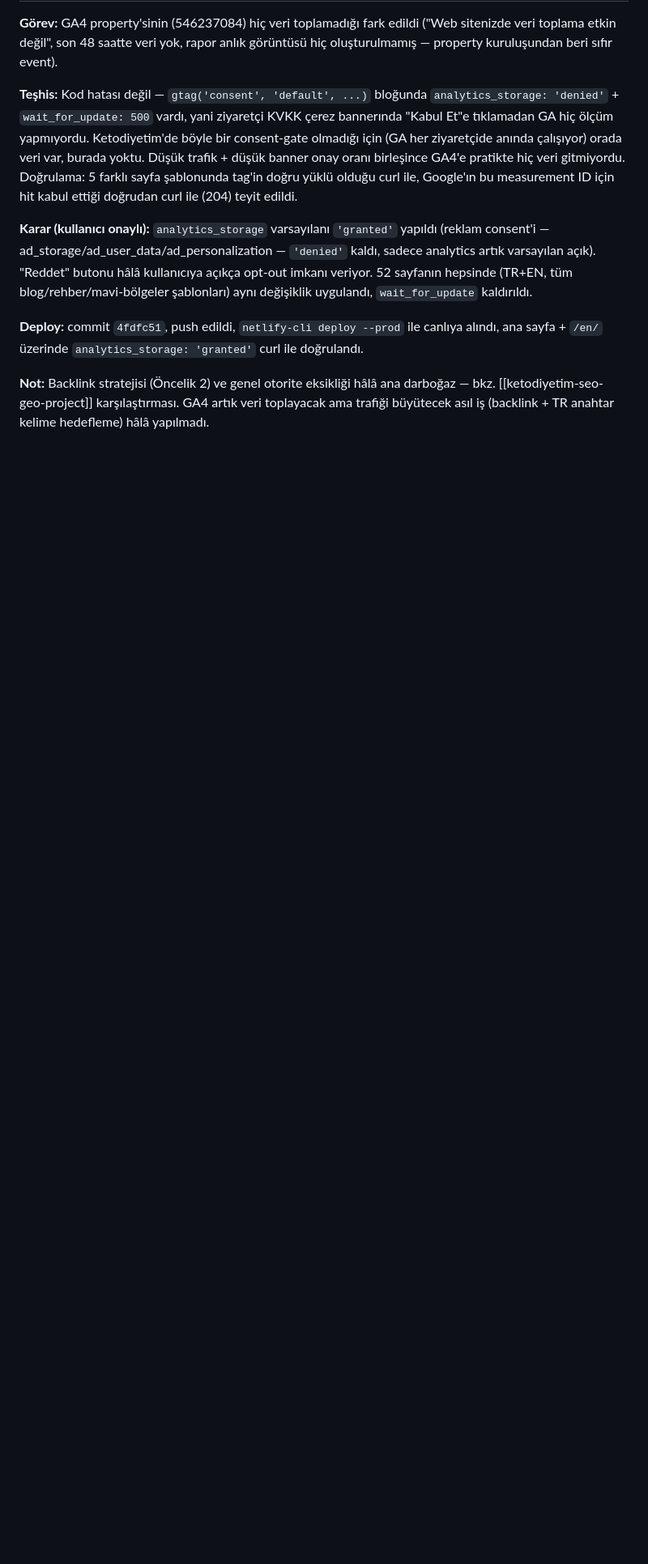
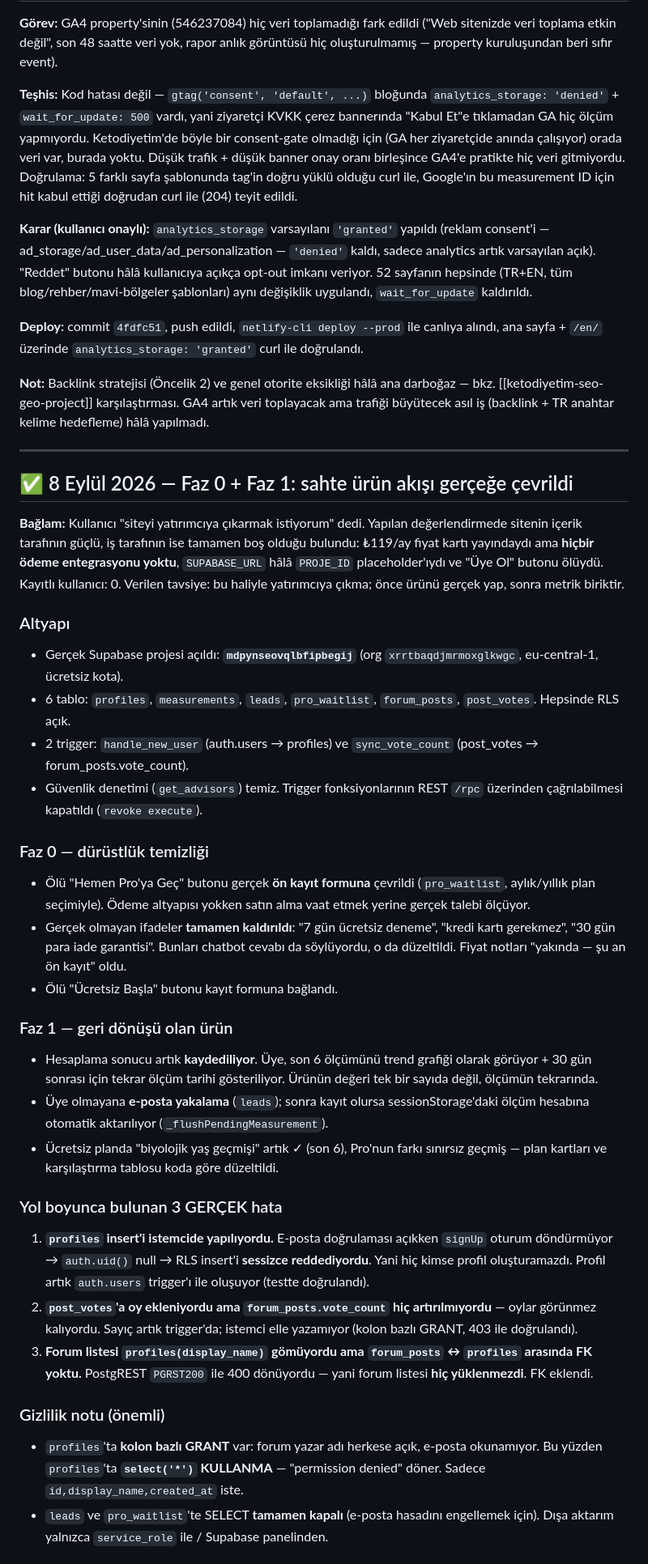
Before and after one commit to salihzekip/vivelong, a Markdown page: yapilanlar-yapilacaklar.md, the part around one of its changes. Shown at 81% size. Rendered like a GitHub page; blank space fills up the shorter version.

Commit message:
docs: Faz 0+1 calismasini ve acik kalan maddeleri durum dosyasina isle
Co-Authored-By: Claude Opus 5 <noreply@anthropic.com>
Claude-Session: https://claude.ai/code/session_019pB2StJFAMejjfJWgBb7tH

```diff
--- a/yapilanlar-yapilacaklar.md
+++ b/yapilanlar-yapilacaklar.md
@@ -219,3 +219,35 @@ Chrome üzerinden GA4'e (property 546237084) girildi, son 7 gün: **2 etkin kull
 **Deploy:** commit `4fdfc51`, push edildi, `netlify-cli deploy --prod` ile canlıya alındı, ana sayfa + `/en/` üzerinde `analytics_storage: 'granted'` curl ile doğrulandı.
 
 **Not:** Backlink stratejisi (Öncelik 2) ve genel otorite eksikliği hâlâ ana darboğaz — bkz. [[ketodiyetim-seo-geo-project]] karşılaştırması. GA4 artık veri toplayacak ama trafiği büyütecek asıl iş (backlink + TR anahtar kelime hedefleme) hâlâ yapılmadı.
+
+---
+
+## ✅ 8 Eylül 2026 — Faz 0 + Faz 1: sahte ürün akışı gerçeğe çevrildi
+
+**Bağlam:** Kullanıcı "siteyi yatırımcıya çıkarmak istiyorum" dedi. Yapılan değerlendirmede sitenin içerik tarafının güçlü, iş tarafının ise tamamen boş olduğu bulundu: ₺119/ay fiyat kartı yayındaydı ama **hiçbir ödeme entegrasyonu yoktu**, `SUPABASE_URL` hâlâ `PROJE_ID` placeholder'ıydı ve "Üye Ol" butonu ölüydü. Kayıtlı kullanıcı: 0. Verilen tavsiye: bu haliyle yatırımcıya çıkma; önce ürünü gerçek yap, sonra metrik biriktir.
+
+### Altyapı
+- Gerçek Supabase projesi açıldı: **`mdpynseovqlbfipbegij`** (org `xrrtbaqdjmrmoxglkwgc`, eu-central-1, ücretsiz kota).
+- 6 tablo: `profiles`, `measurements`, `leads`, `pro_waitlist`, `forum_posts`, `post_votes`. Hepsinde RLS açık.
+- 2 trigger: `handle_new_user` (auth.users → profiles) ve `sync_vote_count` (post_votes → forum_posts.vote_count).
+- Güvenlik denetimi (`get_advisors`) temiz. Trigger fonksiyonlarının REST `/rpc` üzerinden çağrılabilmesi kapatıldı (`revoke execute`).
+
+### Faz 0 — dürüstlük temizliği
+- Ölü "Hemen Pro'ya Geç" butonu gerçek **ön kayıt formuna** çevrildi (`pro_waitlist`, aylık/yıllık plan seçimiyle). Ödeme altyapısı yokken satın alma vaat etmek yerine gerçek talebi ölçüyor.
+- Gerçek olmayan ifadeler **tamamen kaldırıldı**: "7 gün ücretsiz deneme", "kredi kartı gerekmez", "30 gün para iade garantisi". Bunları chatbot cevabı da söylüyordu, o da düzeltildi. Fiyat notları "yakında — şu an ön kayıt" oldu.
+- Ölü "Ücretsiz Başla" butonu kayıt formuna bağlandı.
+
+### Faz 1 — geri dönüşü olan ürün
+- Hesaplama sonucu artık **kaydediliyor**. Üye, son 6 ölçümünü trend grafiği olarak görüyor + 30 gün sonrası için tekrar ölçüm tarihi gösteriliyor. Ürünün değeri tek bir sayıda değil, ölçümün tekrarında.
+- Üye olmayana **e-posta yakalama** (`leads`); sonra kayıt olursa sessionStorage'daki ölçüm hesabına otomatik aktarılıyor (`_flushPendingMeasurement`).
+- Ücretsiz planda "biyolojik yaş geçmişi" artık ✓ (son 6), Pro'nun farkı sınırsız geçmiş — plan kartları ve karşılaştırma tablosu koda göre düzeltildi.
+
+### Yol boyunca bulunan 3 GERÇEK hata
+1. **`profiles` insert'i istemcide yapılıyordu.** E-posta doğrulaması açıkken `signUp` oturum döndürmüyor → `auth.uid()` null → RLS insert'i **sessizce reddediyordu**. Yani hiç kimse profil oluşturamazdı. Profil artık `auth.users` trigger'ı ile oluşuyor (testte doğrulandı).
+2. **`post_votes`'a oy ekleniyordu ama `forum_posts.vote_count` hiç artırılmıyordu** — oylar görünmez kalıyordu. Sayıç artık trigger'da; istemci elle yazamıyor (kolon bazlı GRANT, 403 ile doğrulandı).
+3. **Forum listesi `profiles(display_name)` gömüyordu ama `forum_posts` ↔ `profiles` arasında FK yoktu.** PostgREST `PGRST200` ile 400 dönüyordu — yani forum listesi **hiç yüklenmezdi**. FK eklendi.
+
+### Gizlilik notu (önemli)
+- `profiles`'ta **kolon bazlı GRANT** var: forum yazar adı herkese açık, e-posta okunamıyor. Bu yüzden `profiles`'ta **`select('*')` KULLANMA** — "permission denied" döner. Sadece `id,display_name,created_at` iste.
+- `leads` ve `pro_waitlist`'te SELECT **tamamen kapalı** (e-posta hasadını engellemek için). Dışa aktarım yalnızca `service_role` ile / Supabase panelinden.
+
```
Also changed, not shown: other parts of yapilanlar-yapilacaklar.md (+10 -0 lines).
